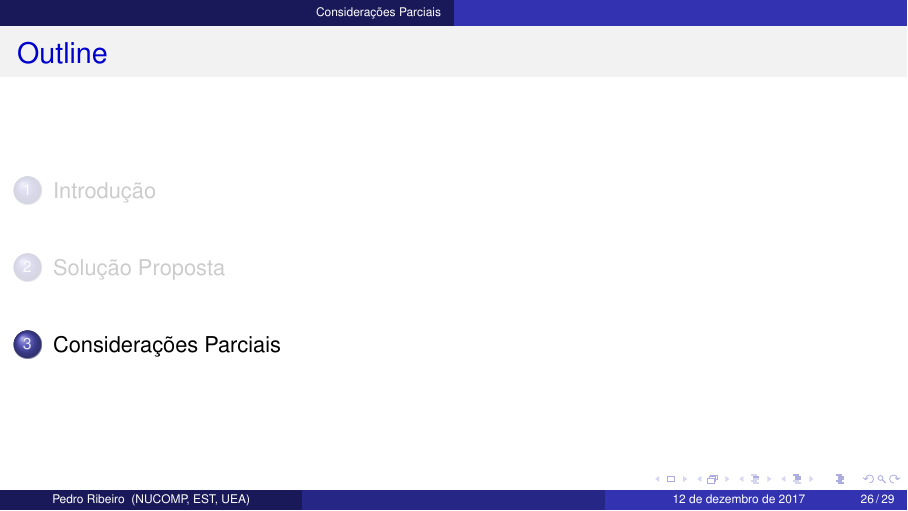
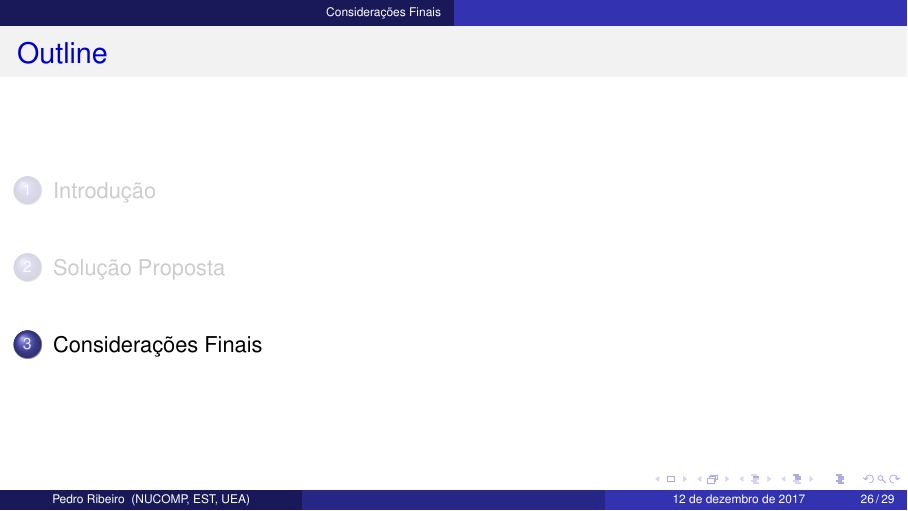
Before and after one commit to pedrofrancoribeiro/TCC2-PEDRO, LaTeX slides (Apresentacao/2017- TCC2/index.tex): page 26 of 29. Compiled offline with pdfLaTeX.

Commit message:
Correção Considerações Finais

```diff
--- a/Apresentacao/2017- TCC2/index.tex
+++ b/Apresentacao/2017- TCC2/index.tex
@@ -57,7 +57,7 @@
 \section{Solução Proposta}
 \input{./files/solucao}
 
-\section{Considerações Parciais}
+\section{Considerações Finais}
 \input{./files/consideracoes}
 
 \end{document}
```
Also changed, not shown: Apresentacao/2017- TCC2/index.pdf, 6 other files.
